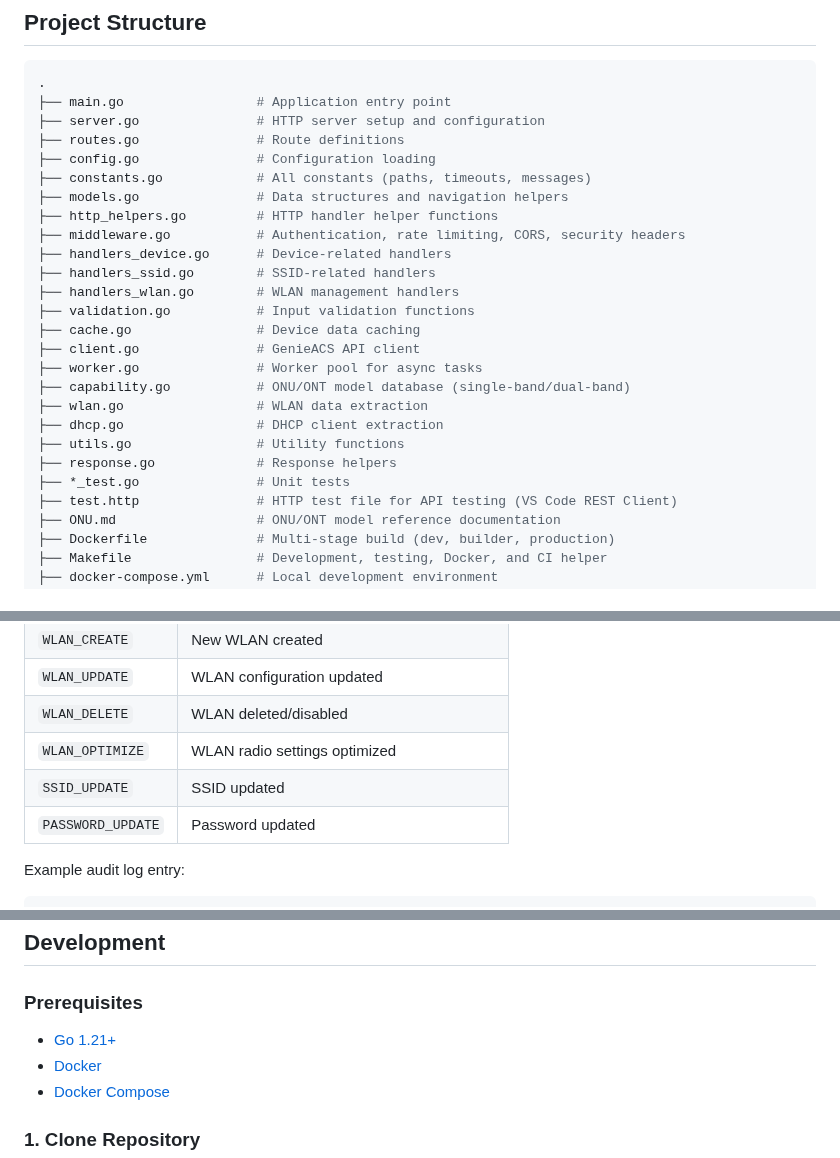
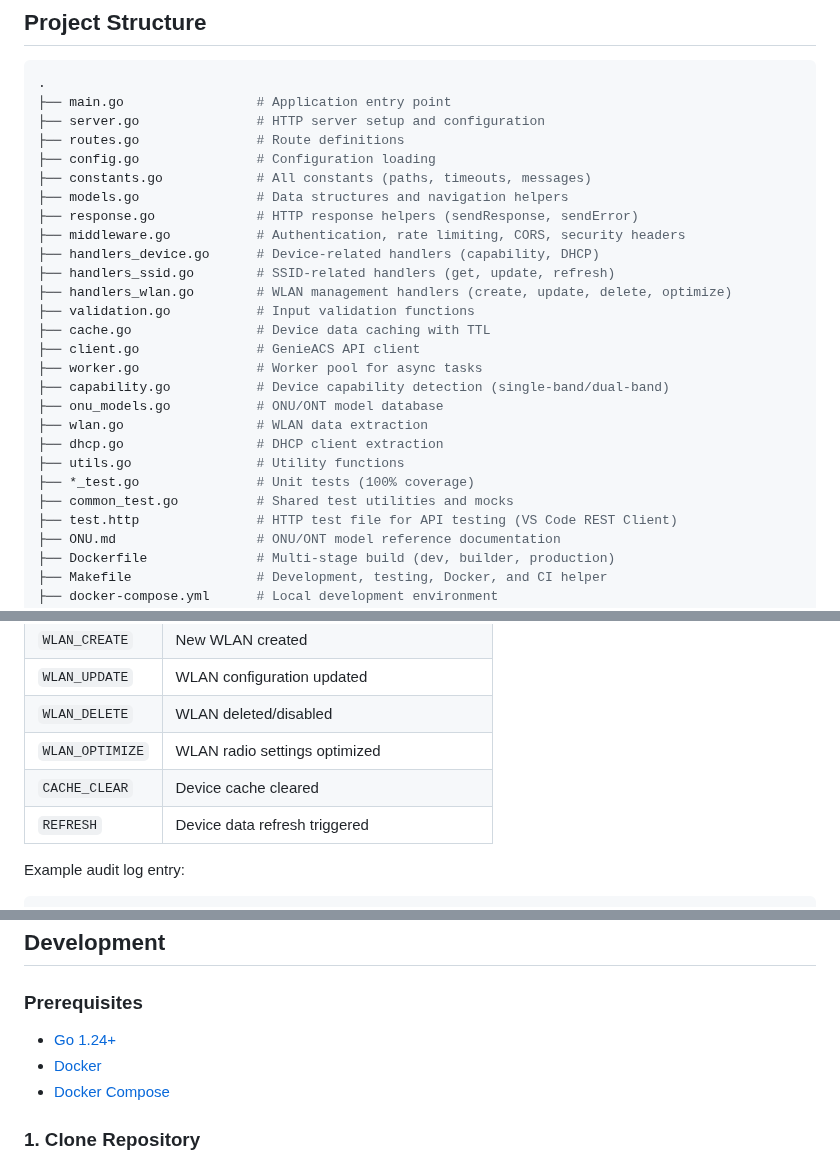
Before and after one commit to Cepat-Kilat-Teknologi/genieacs-relay, a Markdown page: README.md, 3 parts joined by grey strips. Rendered like a GitHub page.

````diff
--- a/README.md
+++ b/README.md
@@ -56,21 +56,22 @@ This service provides endpoints for retrieving and updating device SSID, WiFi pa
 ├── config.go               # Configuration loading
 ├── constants.go            # All constants (paths, timeouts, messages)
 ├── models.go               # Data structures and navigation helpers
-├── http_helpers.go         # HTTP handler helper functions
+├── response.go             # HTTP response helpers (sendResponse, sendError)
 ├── middleware.go           # Authentication, rate limiting, CORS, security headers
-├── handlers_device.go      # Device-related handlers
-├── handlers_ssid.go        # SSID-related handlers
-├── handlers_wlan.go        # WLAN management handlers
+├── handlers_device.go      # Device-related handlers (capability, DHCP)
+├── handlers_ssid.go        # SSID-related handlers (get, update, refresh)
+├── handlers_wlan.go        # WLAN management handlers (create, update, delete, optimize)
 ├── validation.go           # Input validation functions
-├── cache.go                # Device data caching
+├── cache.go                # Device data caching with TTL
 ├── client.go               # GenieACS API client
 ├── worker.go               # Worker pool for async tasks
-├── capability.go           # ONU/ONT model database (single-band/dual-band)
+├── capability.go           # Device capability detection (single-band/dual-band)
+├── onu_models.go           # ONU/ONT model database
 ├── wlan.go                 # WLAN data extraction
 ├── dhcp.go                 # DHCP client extraction
 ├── utils.go                # Utility functions
-├── response.go             # Response helpers
-├── *_test.go               # Unit tests
+├── *_test.go               # Unit tests (100% coverage)
+├── common_test.go          # Shared test utilities and mocks
 ├── test.http               # HTTP test file for API testing (VS Code REST Client)
 ├── ONU.md                  # ONU/ONT model reference documentation
 ├── Dockerfile              # Multi-stage build (dev, builder, production)
@@ -169,8 +170,8 @@ Security-relevant events are logged for audit purposes:
 | `WLAN_UPDATE` | WLAN configuration updated |
 | `WLAN_DELETE` | WLAN deleted/disabled |
 | `WLAN_OPTIMIZE` | WLAN radio settings optimized |
-| `SSID_UPDATE` | SSID updated |
-| `PASSWORD_UPDATE` | Password updated |
+| `CACHE_CLEAR` | Device cache cleared |
+| `REFRESH` | Device data refresh triggered |
 
 Example audit log entry:
 ```json
@@ -280,7 +281,7 @@ By default, the API Gateway does **not** require authentication for incoming req
 ## Development
 
 ### Prerequisites
-- [Go 1.21+](https://go.dev/)
+- [Go 1.24+](https://go.dev/)
 - [Docker](https://www.docker.com/)
 - [Docker Compose](https://docs.docker.com/compose/)
 
````
